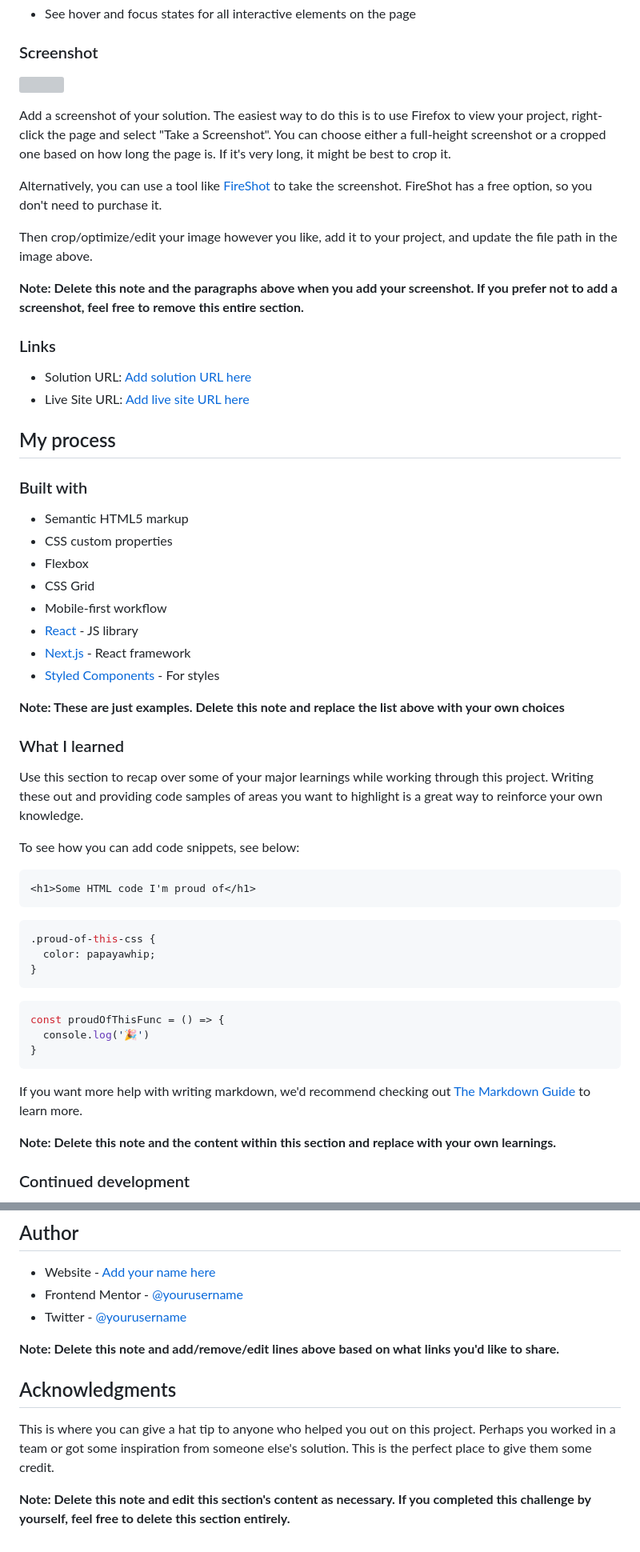
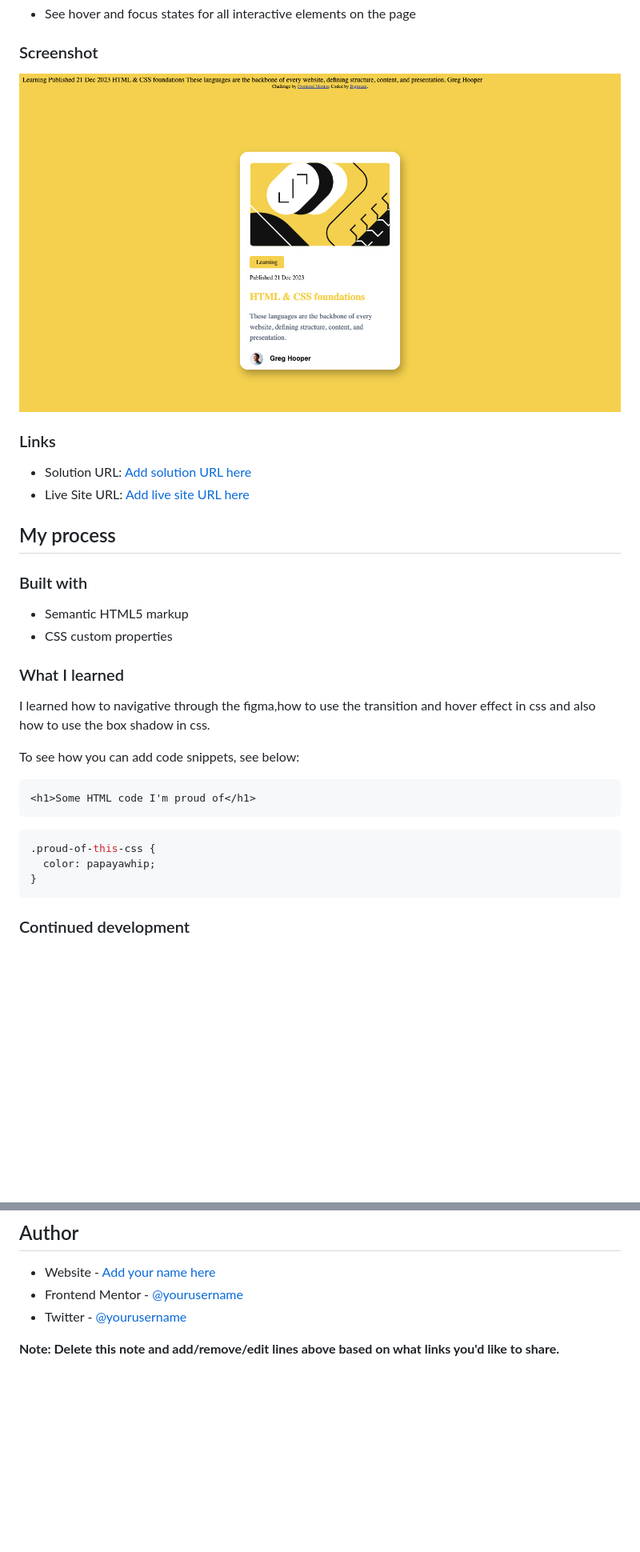
Before and after one commit to Abdulhakeem010/Blog-preview-card, a Markdown page: README-template.md, 2 parts joined by grey strips. Shown: that part at 80% size. Drawn GitHub-style; pictures changed too: screenshot.png (added); blank space fills up the shorter version; grey boxes are pictures that could not be loaded.

Commit message:
Update README-template.md to improve clarity and personalization
- Replaced screenshot placeholder with a PNG image reference.
- Removed outdated instructions for adding screenshots and notes.
- Updated the "What I learned" section to reflect personal insights on CSS transitions, hover effects, and box shadows.
- Cleaned up the "Continued development" section by removing unnecessary notes.

````diff
--- a/README-template.md
+++ b/README-template.md
@@ -28,15 +28,8 @@ Users should be able to:
 
 ### Screenshot
 
-![](./screenshot.jpg)
+![screenshot](./screenshot.png)
 
-Add a screenshot of your solution. The easiest way to do this is to use Firefox to view your project, right-click the page and select "Take a Screenshot". You can choose either a full-height screenshot or a cropped one based on how long the page is. If it's very long, it might be best to crop it.
-
-Alternatively, you can use a tool like [FireShot](https://getfireshot.com/) to take the screenshot. FireShot has a free option, so you don't need to purchase it.
-
-Then crop/optimize/edit your image however you like, add it to your project, and update the file path in the image above.
-
-**Note: Delete this note and the paragraphs above when you add your screenshot. If you prefer not to add a screenshot, feel free to remove this entire section.**
 
 ### Links
 
@@ -49,18 +42,11 @@ Then crop/optimize/edit your image however you like, add it to your project, and
 
 - Semantic HTML5 markup
 - CSS custom properties
-- Flexbox
-- CSS Grid
-- Mobile-first workflow
-- [React](https://reactjs.org/) - JS library
-- [Next.js](https://nextjs.org/) - React framework
-- [Styled Components](https://styled-components.com/) - For styles
 
-**Note: These are just examples. Delete this note and replace the list above with your own choices**
 
 ### What I learned
 
-Use this section to recap over some of your major learnings while working through this project. Writing these out and providing code samples of areas you want to highlight is a great way to reinforce your own knowledge.
+I learned how to navigative through the figma,how to use the transition and hover effect in css and also how to use the box shadow in css.
 
 To see how you can add code snippets, see below:
 
@@ -72,15 +58,7 @@ To see how you can add code snippets, see below:
   color: papayawhip;
 }
 ```
-```js
-const proudOfThisFunc = () => {
-  console.log('🎉')
-}
-```
 
-If you want more help with writing markdown, we'd recommend checking out [The Markdown Guide](https://www.markdownguide.org/) to learn more.
-
-**Note: Delete this note and the content within this section and replace with your own learnings.**
 
 ### Continued development
 
@@ -102,9 +80,3 @@ Use this section to outline areas that you want to continue focusing on in futur
 - Twitter - [@yourusername](https://www.twitter.com/yourusername)
 
 **Note: Delete this note and add/remove/edit lines above based on what links you'd like to share.**
-
-## Acknowledgments
-
-This is where you can give a hat tip to anyone who helped you out on this project. Perhaps you worked in a team or got some inspiration from someone else's solution. This is the perfect place to give them some credit.
-
-**Note: Delete this note and edit this section's content as necessary. If you completed this challenge by yourself, feel free to delete this section entirely.**
````
